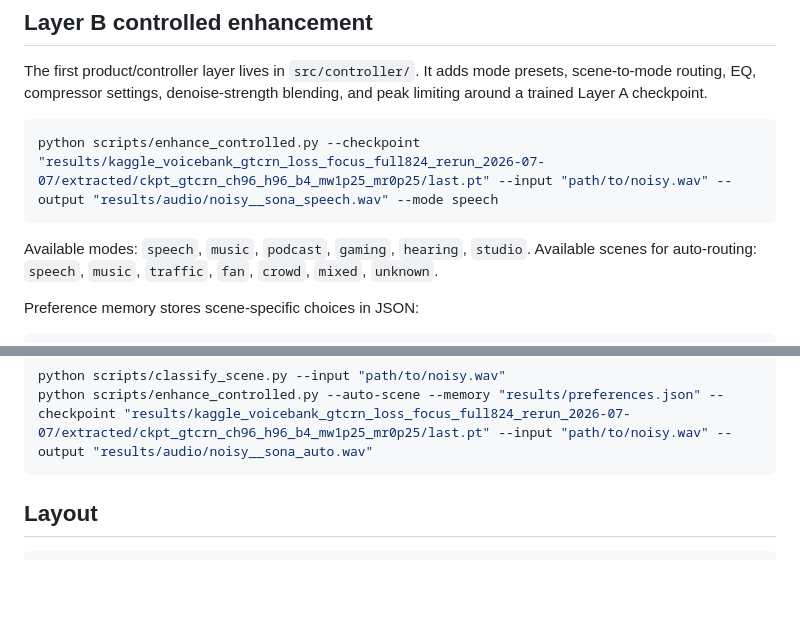
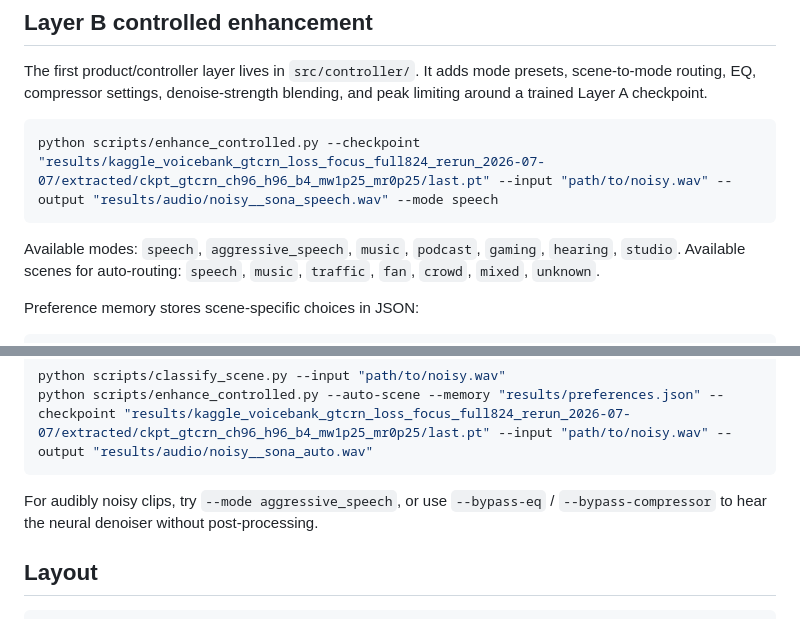
Before and after one commit to Simhaatt/SONA, a Markdown page: README.md, 2 parts joined by grey strips. Drawn GitHub-style; blank space fills up the shorter version.

````diff
--- a/README.md
+++ b/README.md
@@ -91,7 +91,7 @@ Layer A checkpoint.
 python scripts/enhance_controlled.py --checkpoint "results/kaggle_voicebank_gtcrn_loss_focus_full824_rerun_2026-07-07/extracted/ckpt_gtcrn_ch96_h96_b4_mw1p25_mr0p25/last.pt" --input "path/to/noisy.wav" --output "results/audio/noisy__sona_speech.wav" --mode speech
 ```
 
-Available modes: `speech`, `music`, `podcast`, `gaming`, `hearing`, `studio`.
+Available modes: `speech`, `aggressive_speech`, `music`, `podcast`, `gaming`, `hearing`, `studio`.
 Available scenes for auto-routing: `speech`, `music`, `traffic`, `fan`, `crowd`, `mixed`, `unknown`.
 
 Preference memory stores scene-specific choices in JSON:
@@ -108,6 +108,9 @@ Scene classification is available as a lightweight local heuristic:
 python scripts/classify_scene.py --input "path/to/noisy.wav"
 python scripts/enhance_controlled.py --auto-scene --memory "results/preferences.json" --checkpoint "results/kaggle_voicebank_gtcrn_loss_focus_full824_rerun_2026-07-07/extracted/ckpt_gtcrn_ch96_h96_b4_mw1p25_mr0p25/last.pt" --input "path/to/noisy.wav" --output "results/audio/noisy__sona_auto.wav"
 ```
+
+For audibly noisy clips, try `--mode aggressive_speech`, or use `--bypass-eq` /
+`--bypass-compressor` to hear the neural denoiser without post-processing.
 
 ## Layout
 
````
Also changed, not shown: SONA_STATUS.md (+36 -0 lines).
